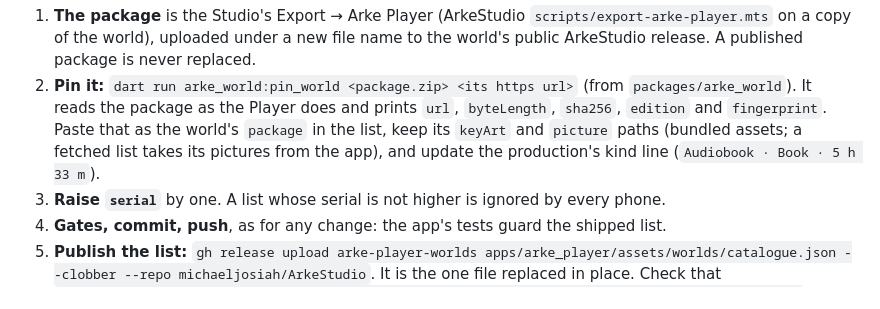
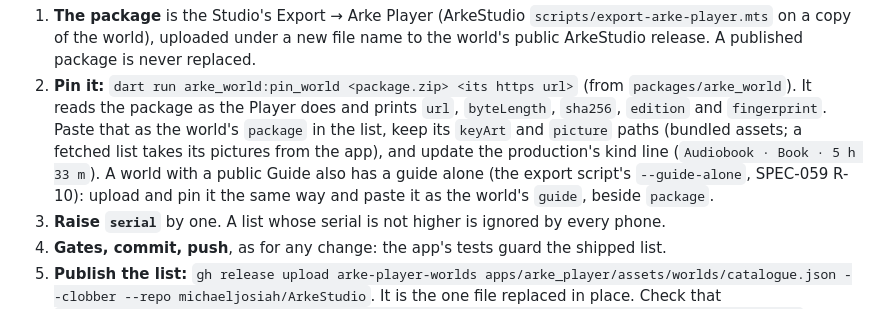
Before and after one commit to michaeljosiah/ArkePlayer, a Markdown page: CLAUDE.md, the part around the change. Rendered like a GitHub page.

Commit message:
docs: a world's guide alone is pinned beside its package (SPEC-059 R-10)
Co-Authored-By: Claude Opus 5.5 <noreply@anthropic.com>

```diff
--- a/CLAUDE.md
+++ b/CLAUDE.md
@@ -67,7 +67,9 @@ in ArkeStudio's CLAUDE.md. **Ask the owner before any public upload.**
    `packages/arke_world`). It reads the package as the Player does and prints `url`, `byteLength`,
    `sha256`, `edition` and `fingerprint`. Paste that as the world's `package` in the list, keep its
    `keyArt` and `picture` paths (bundled assets; a fetched list takes its pictures from the app),
-   and update the production's kind line (`Audiobook · Book · 5 h 33 m`).
+   and update the production's kind line (`Audiobook · Book · 5 h 33 m`). A world with a public
+   Guide also has a guide alone (the export script's `--guide-alone`, SPEC-059 R-10): upload and
+   pin it the same way and paste it as the world's `guide`, beside `package`.
 3. **Raise `serial`** by one. A list whose serial is not higher is ignored by every phone.
 4. **Gates, commit, push**, as for any change: the app's tests guard the shipped list.
 5. **Publish the list:** `gh release upload arke-player-worlds apps/arke_player/assets/worlds/catalogue.json --clobber --repo michaeljosiah/ArkeStudio`.
```
